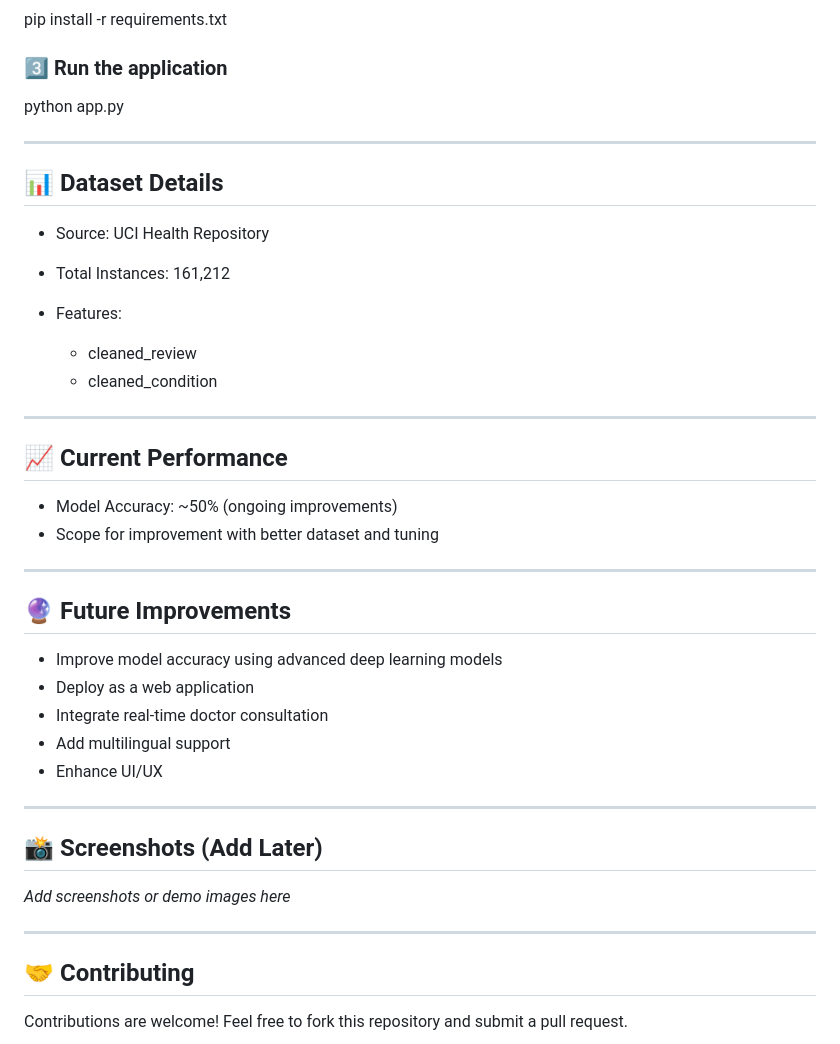
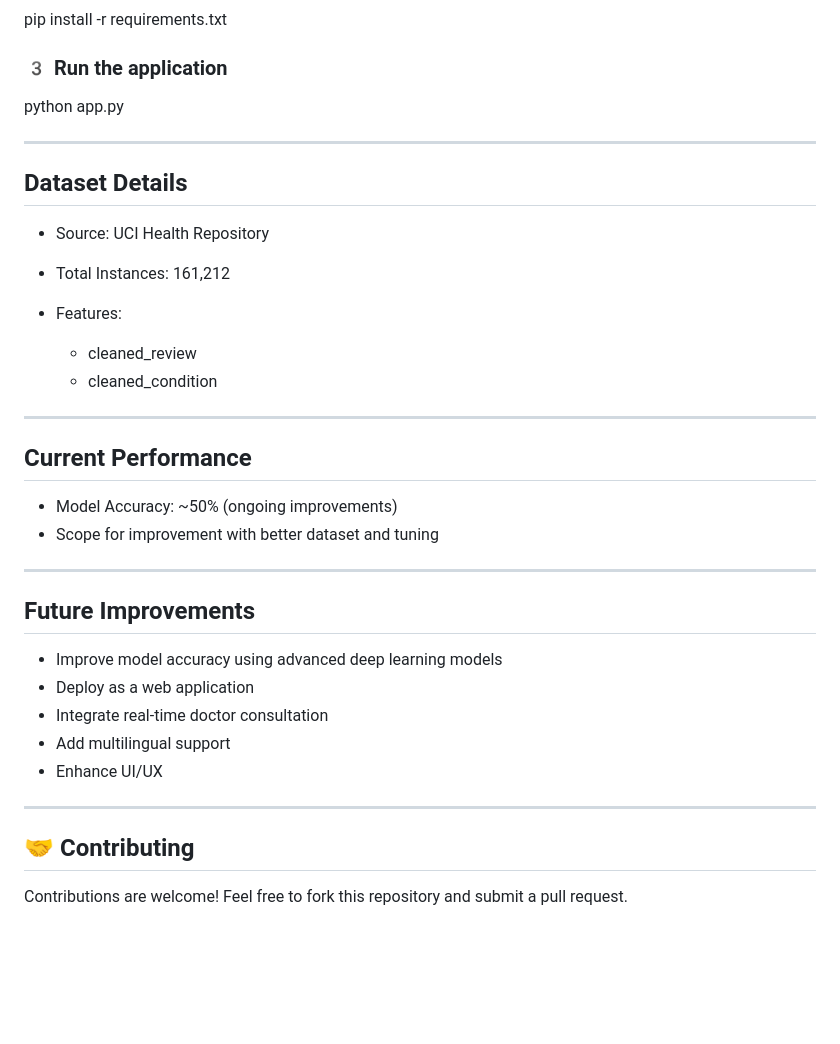
Before and after one commit to uzi-works/healthcare-chatbot, a Markdown page: README.md, the part around one of its changes. Rendered like a GitHub page; blank space fills up the shorter version.

```diff
--- a/README.md
+++ b/README.md
@@ -81,13 +81,13 @@ cd healthcare-chatbot
 
 pip install -r requirements.txt
 
-### 3️⃣ Run the application
+### 3️ Run the application
 
 python app.py
 
 ---
 
-## 📊 Dataset Details
+##  Dataset Details
 
 * Source: UCI Health Repository
 * Total Instances: 161,212
@@ -98,14 +98,14 @@ python app.py
 
 ---
 
-## 📈 Current Performance
+##  Current Performance
 
 * Model Accuracy: ~50% (ongoing improvements)
 * Scope for improvement with better dataset and tuning
 
 ---
 
-## 🔮 Future Improvements
+##  Future Improvements
 
 * Improve model accuracy using advanced deep learning models
 * Deploy as a web application
@@ -115,11 +115,6 @@ python app.py
 
 ---
 
-## 📸 Screenshots (Add Later)
-
-*Add screenshots or demo images here*
-
----
 
 ## 🤝 Contributing
 
```
Also changed, not shown: other parts of README.md (+17 -17 lines).
